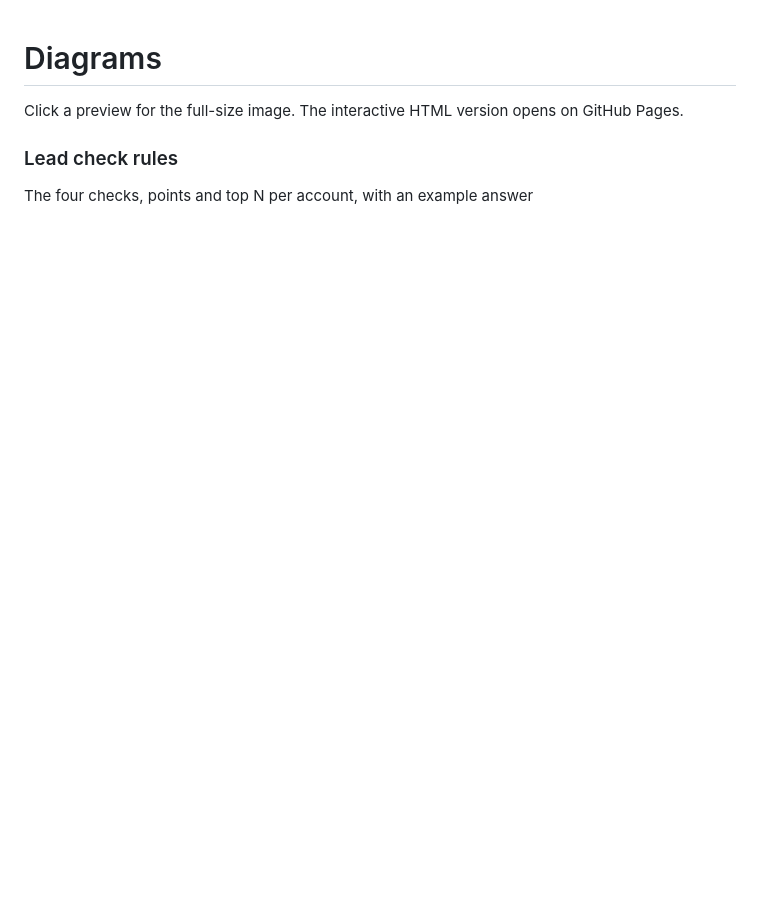
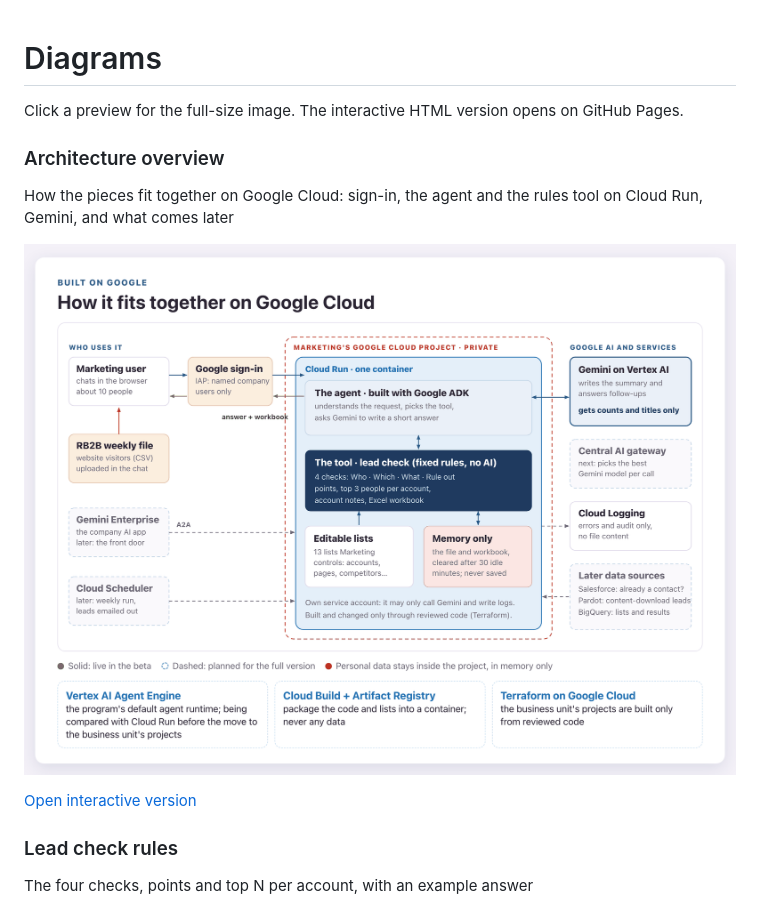
Before and after one commit to ovsilya/website-visitor-lead-check-agent, a Markdown page: docs/diagrams/README.md, the part around the change. Drawn GitHub-style; pictures changed too: docs/diagrams/png/architecture-overview-light.png (added); blank space fills up the shorter version.

Commit message:
README: replace mermaid flow with the Google Cloud architecture diagram (light/dark)
Co-Authored-By: Claude Opus 5.5 <noreply@anthropic.com>

```diff
--- a/docs/diagrams/README.md
+++ b/docs/diagrams/README.md
@@ -1,6 +1,13 @@
 # Diagrams
 
 Click a preview for the full-size image. The interactive HTML version opens on GitHub Pages.
+
+### Architecture overview
+How the pieces fit together on Google Cloud: sign-in, the agent and the rules tool on Cloud Run, Gemini, and what comes later
+
+<a href="png/architecture-overview-light.png"><img src="png/architecture-overview-light.png" width="720" alt="Architecture overview"></a>
+
+[Open interactive version](https://ovsilya.github.io/website-visitor-lead-check-agent/diagrams/architecture-overview.html)
 
 ### Lead check rules
 The four checks, points and top N per account, with an example answer
```
Also changed, not shown: README.md (+1 -17 lines), docs/diagrams/png/architecture-overview-dark.png (added), 1 other file.
